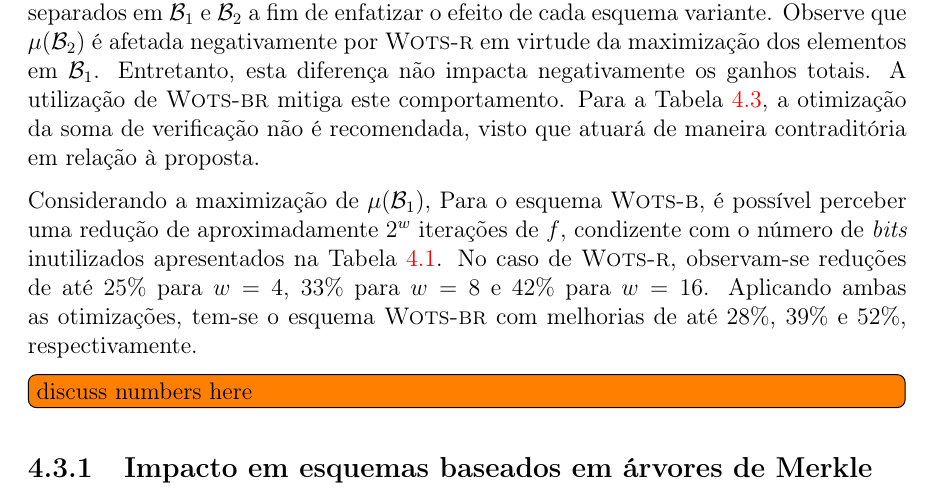
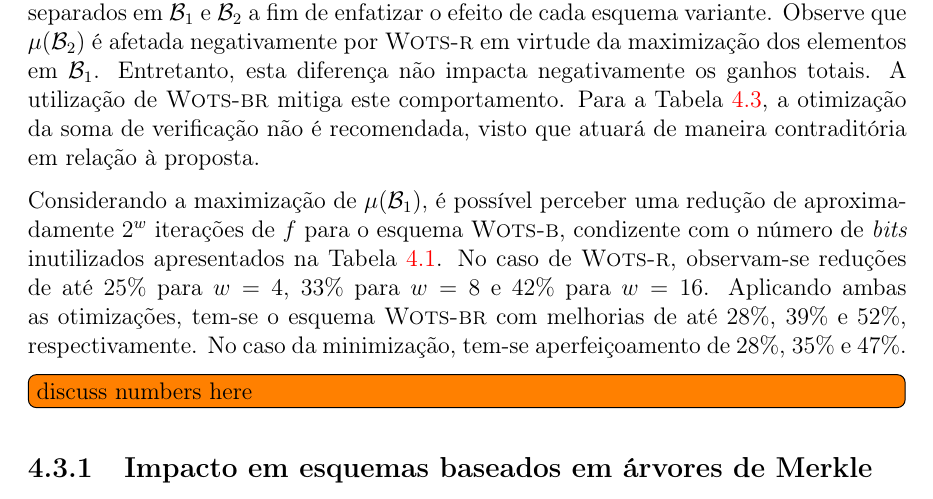
Before and after one commit to zambonin/bsc, a LaTeX document (bsc.tex): part of page 42 of 48, cut so that both start at the same text. Compiled offline with pdfLaTeX.

Commit message:
sharelatex: update bsc.tex from r38271 to r38300

```diff
--- a/bsc.tex
+++ b/bsc.tex
@@ -2030,8 +2030,7 @@ Os valores nas Tabelas~\ref{tab:2} e~\ref{tab:3} consistem da média aritmética
     \caption{Iterações de $f$ na etapa de geração de assinaturas ao minimizar $\mathcal{B}_1$.}
 \end{table}
 
-Considerando a maximização de $\mu(\mathcal{B}_1)$,
-Para o esquema \textsc{Wots-b}, é possível perceber uma redução de aproximadamente $2^w$ iterações de $f$, condizente com o número de \emph{bits} inutilizados apresentados na Tabela~\ref{tab:1}. No caso de \textsc{Wots-r}, observam-se reduções de até $25\%$ para $w = 4$, $33\%$ para $w = 8$ e $42\%$ para $w = 16$. Aplicando ambas as otimizações, tem-se o esquema \textsc{Wots-br} com melhorias de até $28\%$, $39\%$ e $52\%$, respectivamente.
+Considerando a maximização de $\mu(\mathcal{B}_1)$, é possível perceber uma redução de aproximadamente $2^w$ iterações de $f$ para o esquema \textsc{Wots-b}, condizente com o número de \emph{bits} inutilizados apresentados na Tabela~\ref{tab:1}. No caso de \textsc{Wots-r}, observam-se reduções de até $25\%$ para $w = 4$, $33\%$ para $w = 8$ e $42\%$ para $w = 16$. Aplicando ambas as otimizações, tem-se o esquema \textsc{Wots-br} com melhorias de até $28\%$, $39\%$ e $52\%$, respectivamente. No caso da minimização, tem-se aperfeiçoamento de $28\%$, $35\%$ e $47\%$.
 
 \todo[inline]{discuss numbers here}
 
```
